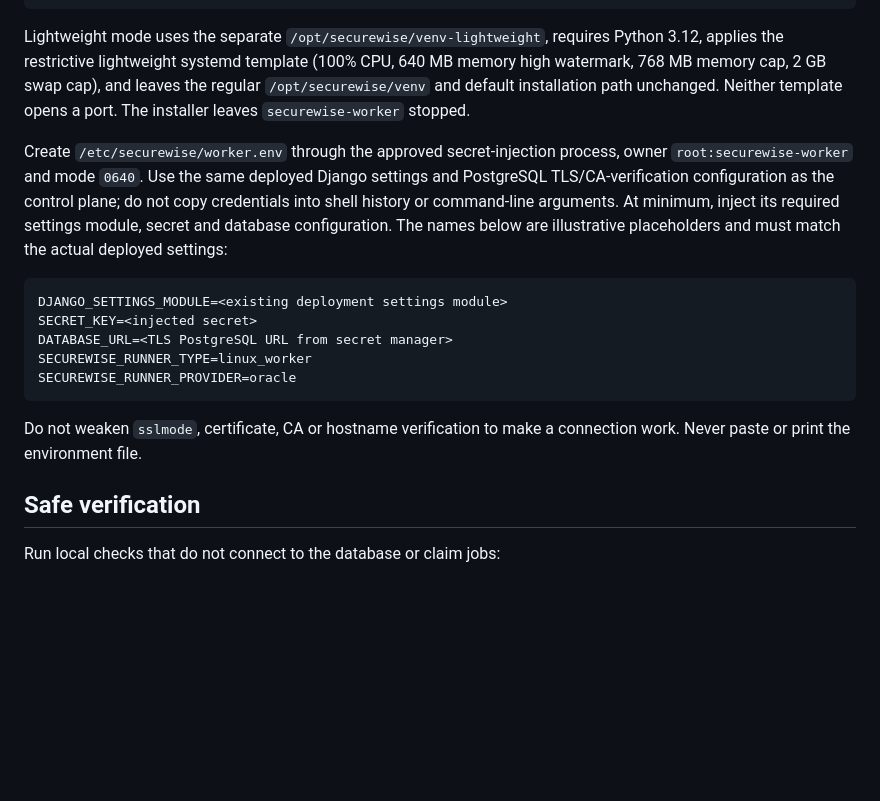
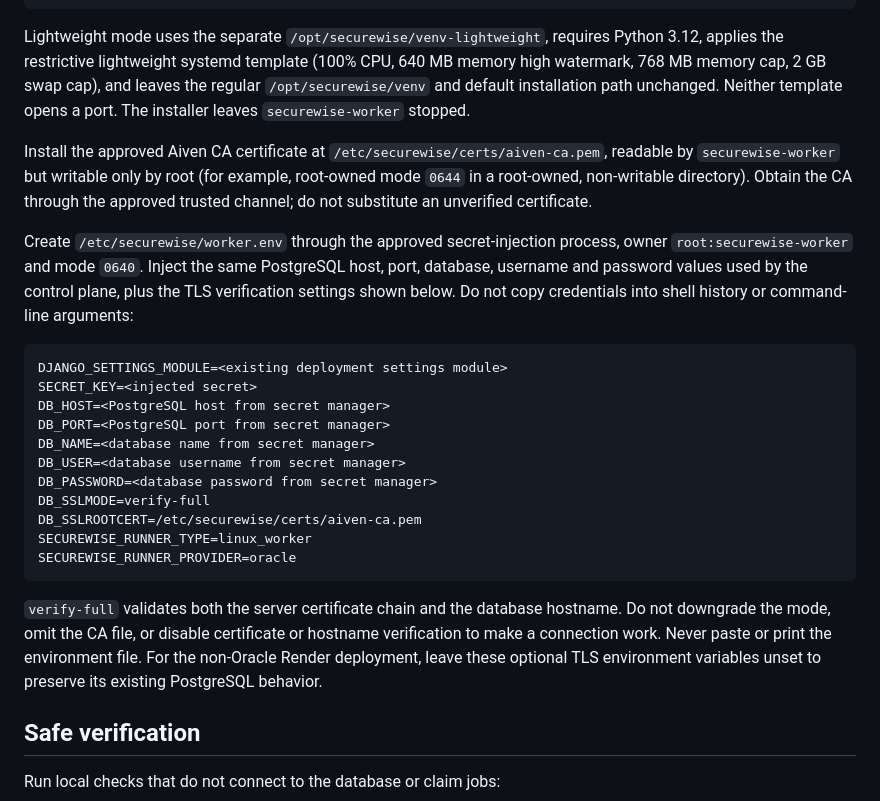
Before and after one commit to roshanguptamca/gw-backend, a Markdown page: docs/SECUREWISE_ORACLE_FREE_LIGHTWEIGHT_WORKER.md, the part around the change. GitHub-like rendering; blank space fills up the shorter version.

Commit message:
Document Oracle worker PostgreSQL TLS settings
Co-authored-by: Copilot <223556219+Copilot@users.noreply.github.com>

````diff
--- a/docs/SECUREWISE_ORACLE_FREE_LIGHTWEIGHT_WORKER.md
+++ b/docs/SECUREWISE_ORACLE_FREE_LIGHTWEIGHT_WORKER.md
@@ -102,24 +102,37 @@ and leaves the regular `/opt/securewise/venv` and default installation path
 unchanged. Neither template opens a port. The installer leaves
 `securewise-worker` stopped.
 
+Install the approved Aiven CA certificate at
+`/etc/securewise/certs/aiven-ca.pem`, readable by `securewise-worker` but
+writable only by root (for example, root-owned mode `0644` in a root-owned,
+non-writable directory). Obtain the CA through the approved trusted channel;
+do not substitute an unverified certificate.
+
 Create `/etc/securewise/worker.env` through the approved secret-injection
-process, owner `root:securewise-worker` and mode `0640`. Use the same deployed
-Django settings and PostgreSQL TLS/CA-verification configuration as the
-control plane; do not copy credentials into shell history or command-line
-arguments. At minimum, inject its required settings module, secret and
-database configuration. The names below are illustrative placeholders and
-must match the actual deployed settings:
+process, owner `root:securewise-worker` and mode `0640`. Inject the same
+PostgreSQL host, port, database, username and password values used by the
+control plane, plus the TLS verification settings shown below. Do not copy
+credentials into shell history or command-line arguments:
 
 ```text
 DJANGO_SETTINGS_MODULE=<existing deployment settings module>
 SECRET_KEY=<injected secret>
-DATABASE_URL=<TLS PostgreSQL URL from secret manager>
+DB_HOST=<PostgreSQL host from secret manager>
+DB_PORT=<PostgreSQL port from secret manager>
+DB_NAME=<database name from secret manager>
+DB_USER=<database username from secret manager>
+DB_PASSWORD=<database password from secret manager>
+DB_SSLMODE=verify-full
+DB_SSLROOTCERT=/etc/securewise/certs/aiven-ca.pem
 SECUREWISE_RUNNER_TYPE=linux_worker
 SECUREWISE_RUNNER_PROVIDER=oracle
 ```
 
-Do not weaken `sslmode`, certificate, CA or hostname verification to make a
-connection work. Never paste or print the environment file.
+`verify-full` validates both the server certificate chain and the database
+hostname. Do not downgrade the mode, omit the CA file, or disable certificate
+or hostname verification to make a connection work. Never paste or print the
+environment file. For the non-Oracle Render deployment, leave these optional
+TLS environment variables unset to preserve its existing PostgreSQL behavior.
 
 ## Safe verification
 
````
